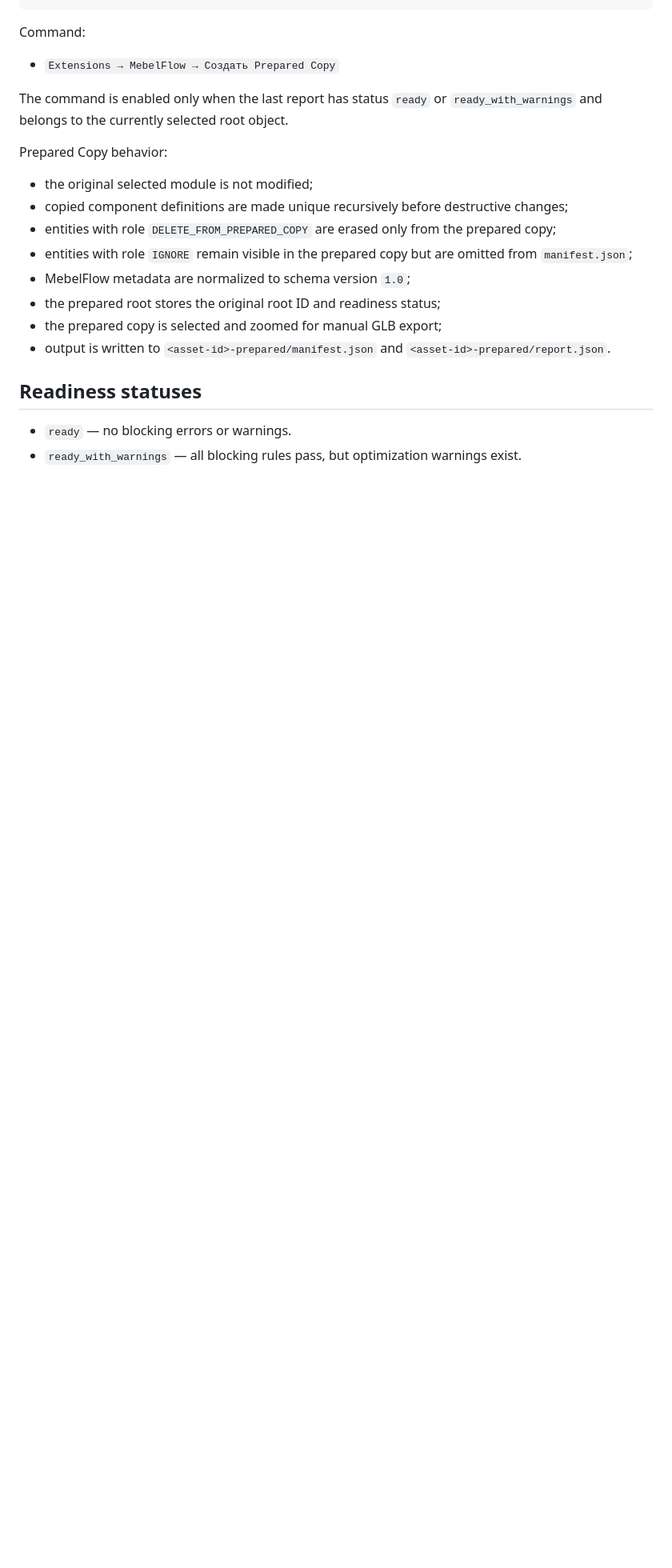
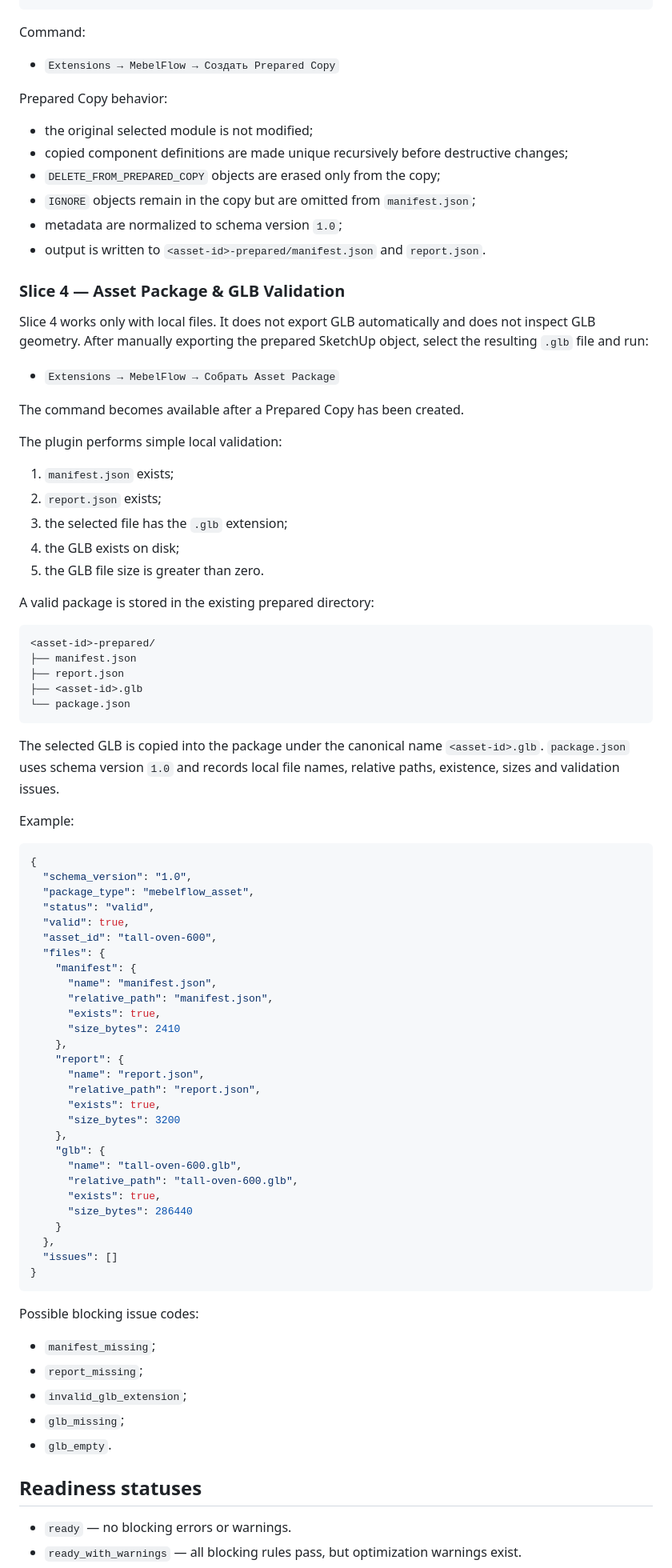
Before and after one commit to Murkin1980/mebelflow-asset-prep-sketchup, a Markdown page: README.md, the part around one of its changes. Shown at 80% size. GitHub-like rendering; blank space fills up the shorter version.

Commit message:
Document Slice 4 asset package workflow

````diff
--- a/README.md
+++ b/README.md
@@ -49,18 +47,83 @@ Command:
 
 - `Extensions → MebelFlow → Создать Prepared Copy`
 
-The command is enabled only when the last report has status `ready` or `ready_with_warnings` and belongs to the currently selected root object.
-
 Prepared Copy behavior:
 
 - the original selected module is not modified;
 - copied component definitions are made unique recursively before destructive changes;
-- entities with role `DELETE_FROM_PREPARED_COPY` are erased only from the prepared copy;
-- entities with role `IGNORE` remain visible in the prepared copy but are omitted from `manifest.json`;
-- MebelFlow metadata are normalized to schema version `1.0`;
-- the prepared root stores the original root ID and readiness status;
-- the prepared copy is selected and zoomed for manual GLB export;
-- output is written to `<asset-id>-prepared/manifest.json` and `<asset-id>-prepared/report.json`.
+- `DELETE_FROM_PREPARED_COPY` objects are erased only from the copy;
+- `IGNORE` objects remain in the copy but are omitted from `manifest.json`;
+- metadata are normalized to schema version `1.0`;
+- output is written to `<asset-id>-prepared/manifest.json` and `report.json`.
+
+### Slice 4 — Asset Package & GLB Validation
+
+Slice 4 works only with local files. It does not export GLB automatically and does not inspect GLB geometry. After manually exporting the prepared SketchUp object, select the resulting `.glb` file and run:
+
+- `Extensions → MebelFlow → Собрать Asset Package`
+
+The command becomes available after a Prepared Copy has been created.
+
+The plugin performs simple local validation:
+
+1. `manifest.json` exists;
+2. `report.json` exists;
+3. the selected file has the `.glb` extension;
+4. the GLB exists on disk;
+5. the GLB file size is greater than zero.
+
+A valid package is stored in the existing prepared directory:
+
+```text
+<asset-id>-prepared/
+├── manifest.json
+├── report.json
+├── <asset-id>.glb
+└── package.json
+```
+
+The selected GLB is copied into the package under the canonical name `<asset-id>.glb`. `package.json` uses schema version `1.0` and records local file names, relative paths, existence, sizes and validation issues.
+
+Example:
+
+```json
+{
+  "schema_version": "1.0",
+  "package_type": "mebelflow_asset",
+  "status": "valid",
+  "valid": true,
+  "asset_id": "tall-oven-600",
+  "files": {
+    "manifest": {
+      "name": "manifest.json",
+      "relative_path": "manifest.json",
+      "exists": true,
+      "size_bytes": 2410
+    },
+    "report": {
+      "name": "report.json",
+      "relative_path": "report.json",
+      "exists": true,
+      "size_bytes": 3200
+    },
+    "glb": {
+      "name": "tall-oven-600.glb",
+      "relative_path": "tall-oven-600.glb",
+      "exists": true,
+      "size_bytes": 286440
+    }
+  },
+  "issues": []
+}
+```
+
+Possible blocking issue codes:
+
+- `manifest_missing`;
+- `report_missing`;
+- `invalid_glb_extension`;
+- `glb_missing`;
+- `glb_empty`.
 
 ## Readiness statuses
 
````
Also changed, not shown: other parts of README.md (+26 -83 lines).
